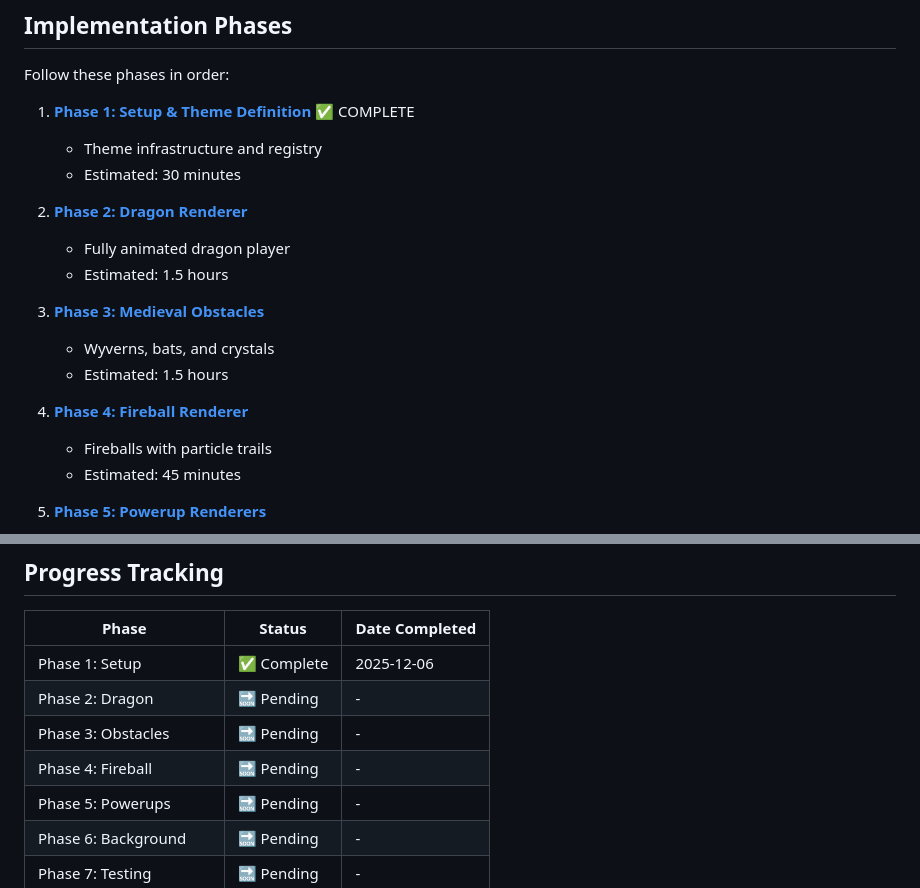
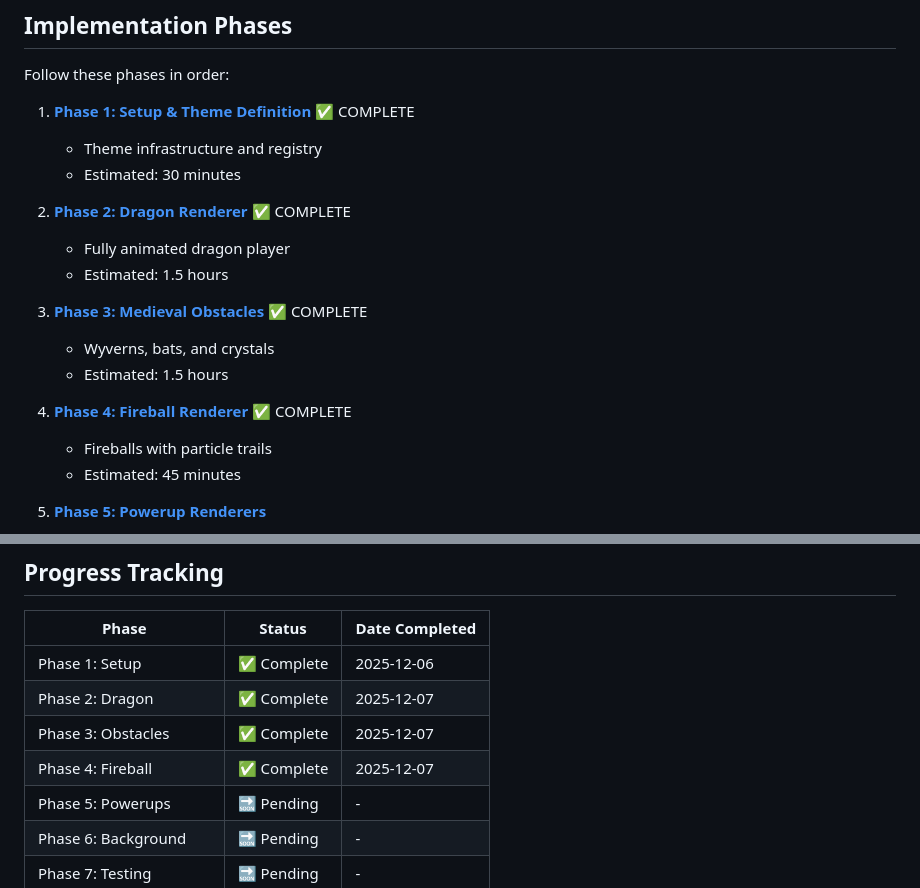
Before and after one commit to thetrev68/spaceship-dodge-game, a Markdown page: docs/medieval-theme/README.md, 2 parts joined by grey strips. Drawn GitHub-style.

Commit message:
docs: update medieval theme README to reflect completed phases

```diff
--- a/docs/medieval-theme/README.md
+++ b/docs/medieval-theme/README.md
@@ -20,15 +20,15 @@ Follow these phases in order:
    - Theme infrastructure and registry
    - Estimated: 30 minutes
 
-2. **[Phase 2: Dragon Renderer](./PHASE_2_DRAGON.md)**
+2. **[Phase 2: Dragon Renderer](./PHASE_2_DRAGON.md)** ✅ COMPLETE
    - Fully animated dragon player
    - Estimated: 1.5 hours
 
-3. **[Phase 3: Medieval Obstacles](./PHASE_3_OBSTACLES.md)**
+3. **[Phase 3: Medieval Obstacles](./PHASE_3_OBSTACLES.md)** ✅ COMPLETE
    - Wyverns, bats, and crystals
    - Estimated: 1.5 hours
 
-4. **[Phase 4: Fireball Renderer](./PHASE_4_FIREBALL.md)**
+4. **[Phase 4: Fireball Renderer](./PHASE_4_FIREBALL.md)** ✅ COMPLETE
    - Fireballs with particle trails
    - Estimated: 45 minutes
 
@@ -67,9 +67,9 @@ Design decisions are documented in:
 | Phase                  | Status      | Date Completed |
 | ---------------------- | ----------- | -------------- |
 | Phase 1: Setup         | ✅ Complete | 2025-12-06     |
-| Phase 2: Dragon        | 🔜 Pending  | -              |
-| Phase 3: Obstacles     | 🔜 Pending  | -              |
-| Phase 4: Fireball      | 🔜 Pending  | -              |
+| Phase 2: Dragon        | ✅ Complete | 2025-12-07     |
+| Phase 3: Obstacles     | ✅ Complete | 2025-12-07     |
+| Phase 4: Fireball      | ✅ Complete | 2025-12-07     |
 | Phase 5: Powerups      | 🔜 Pending  | -              |
 | Phase 6: Background    | 🔜 Pending  | -              |
 | Phase 7: Testing       | 🔜 Pending  | -              |
```
